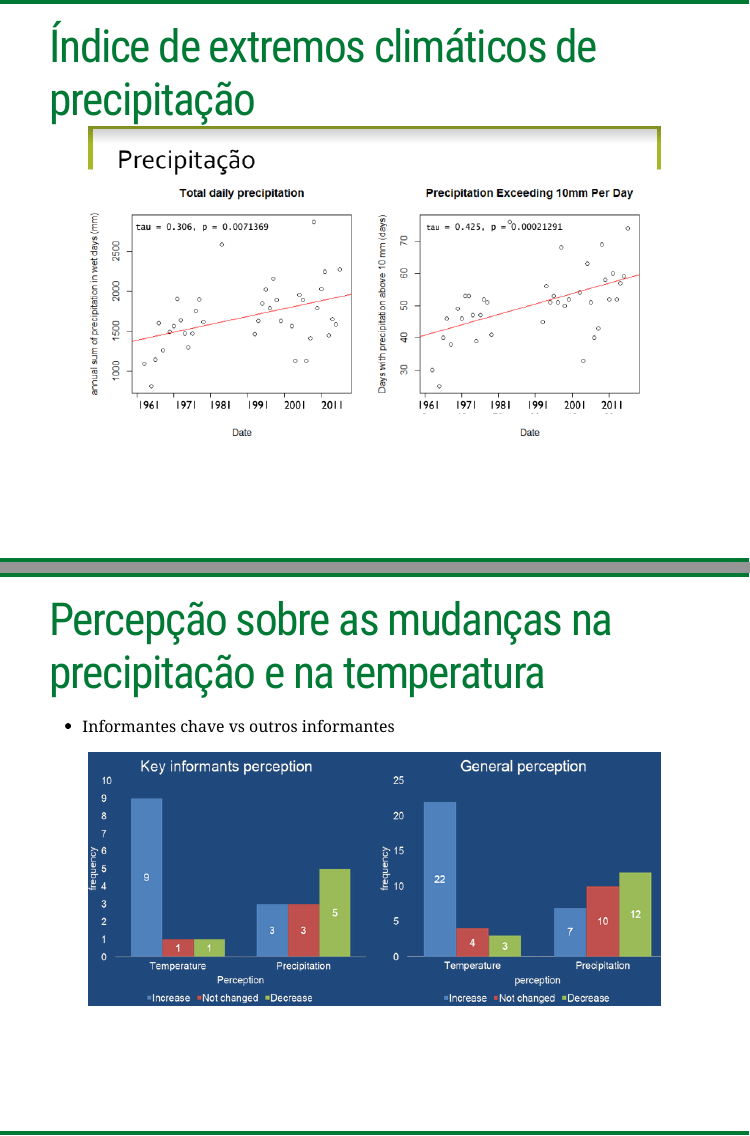
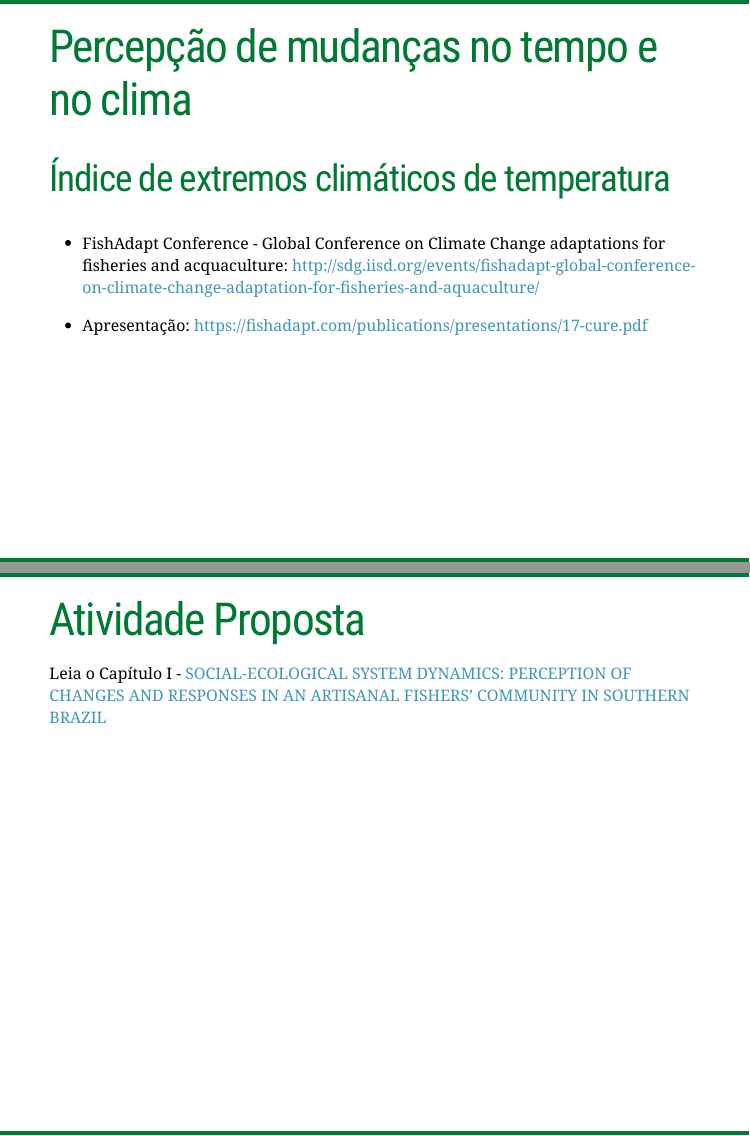
Before and after one commit to Mauritia-flexuosa/SES-resilience, an R Markdown document (index.Rmd): pages 20 and 21 of 23 before the commit and pages 18 and 19 of 21 after it, joined at a grey line. The pictures show the slides in the output file index.html that the author committed with the source; the slides are laid out offline by our stand-in for remark.js, each with all of its steps uncovered, in fonts that may differ from those the slides ask for, and without slide numbers, shadows or browser add-ons; a font, style sheet, LaTeX package, included part or bibliography that could not be used is replaced or left out.

Commit message:
Alteração 3.

```diff
--- a/index.Rmd
+++ b/index.Rmd
@@ -285,3 +274,4 @@ class: top, center
 # Quadro com mudanças
 
 .center[
+<img width="98%" src="fig/quadro mudanças.png"/>
@@ -292,18 +281,16 @@ class: top, center
 # Percepção de mudanças no tempo e no clima
 ## Índice de extremos climáticos de temperatura
 
-.center[
-<img width="88%" src="fig/Temperatura extremos.png"/>
-]
----
-# Índice de extremos climáticos de precipitação
 
-.center[
-<img width="88%" src="fig/Precipitação extremos.png"/>
-]
+- FishAdapt Conference - Global Conference on Climate Change adaptations for fisheries and acquaculture: http://sdg.iisd.org/events/fishadapt-global-conference-on-climate-change-adaptation-for-fisheries-and-aquaculture/
+
+- Apresentação: https://fishadapt.com/publications/presentations/17-cure.pdf
 
 ---
-# Percepção sobre as mudanças na precipitação e na temperatura
+# Atividade Proposta
 
-- Informantes chave vs outros informantes
+Leia o Capítulo I - [SOCIAL-ECOLOGICAL SYSTEM DYNAMICS:
+PERCEPTION OF CHANGES AND RESPONSES IN AN
+ARTISANAL FISHERS’ COMMUNITY IN SOUTHERN
+BRAZIL]("https://repositorio.ufsc.br/bitstream/handle/123456789/189159/PECO0121-D.pdf?sequence=-1&isAllowed=y")
 
```
Also changed, not shown: index.html, index.Rmd (17 more changed lines).
